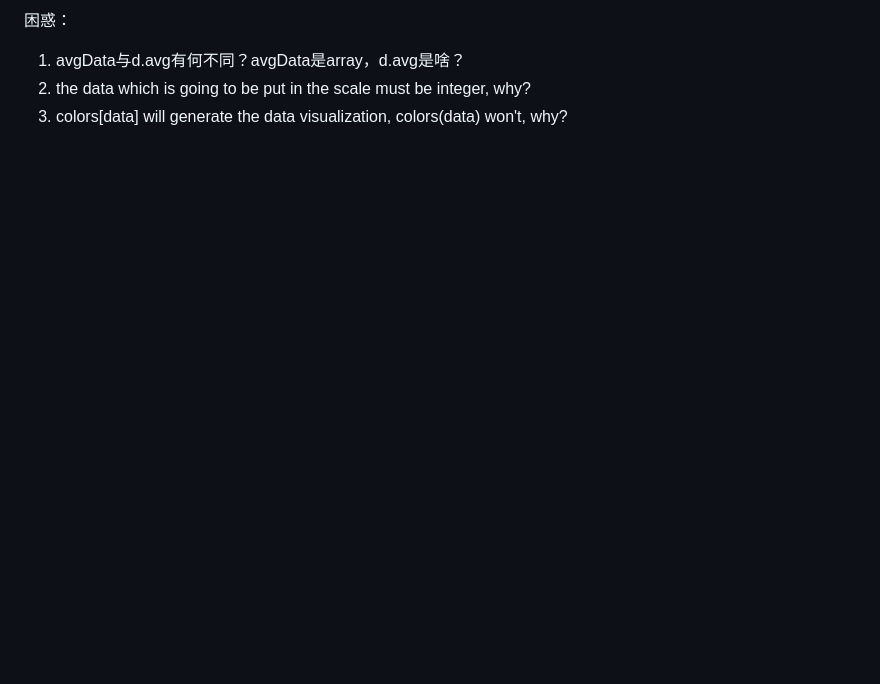
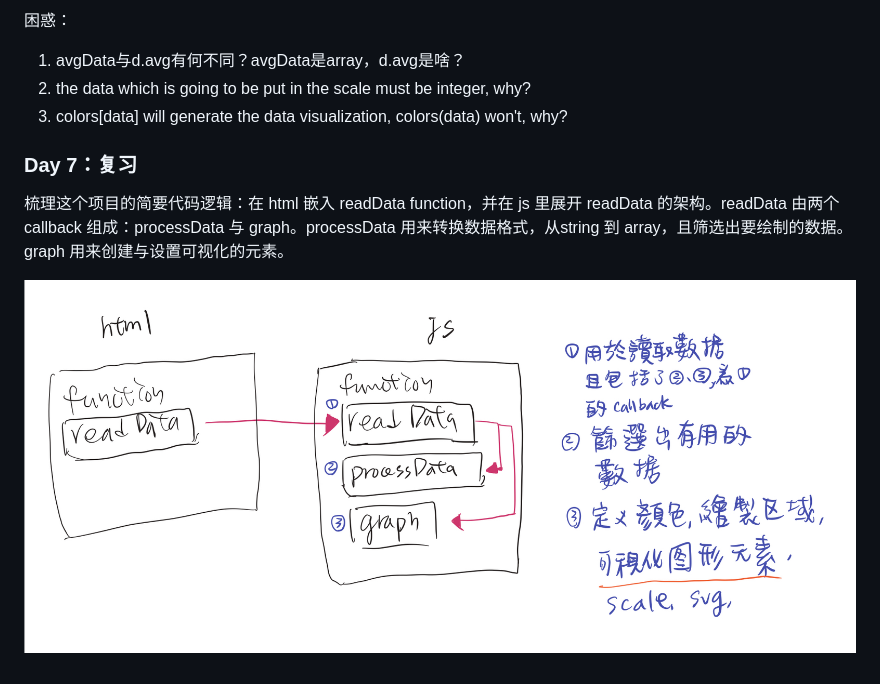
Before and after one commit to Noelfish6/learn-d3, a Markdown page: README.md, the part around the change. GitHub-like rendering; pictures changed too: pics/7.jpeg (added); blank space fills up the shorter version.

```diff
--- a/README.md
+++ b/README.md
@@ -77,3 +77,8 @@ https://www.yuque.com/u34723/kdqsue/wrbzgy
 1. avgData与d.avg有何不同？avgData是array，d.avg是啥？
 2. the data which is going to be put in the scale must be integer, why?
 3. colors[data] will generate the data visualization, colors(data) won't, why?
+
+### Day 7：复习
+梳理这个项目的简要代码逻辑：在 html 嵌入 readData function，并在 js 里展开 readData 的架构。readData 由两个 callback 组成：processData 与 graph。processData 用来转换数据格式，从string 到 array，且筛选出要绘制的数据。graph 用来创建与设置可视化的元素。
+
+![](https://github.com/Noelfish6/learn-d3/blob/master/pics/7.jpeg)
```
Also changed, not shown: 1 other file.
